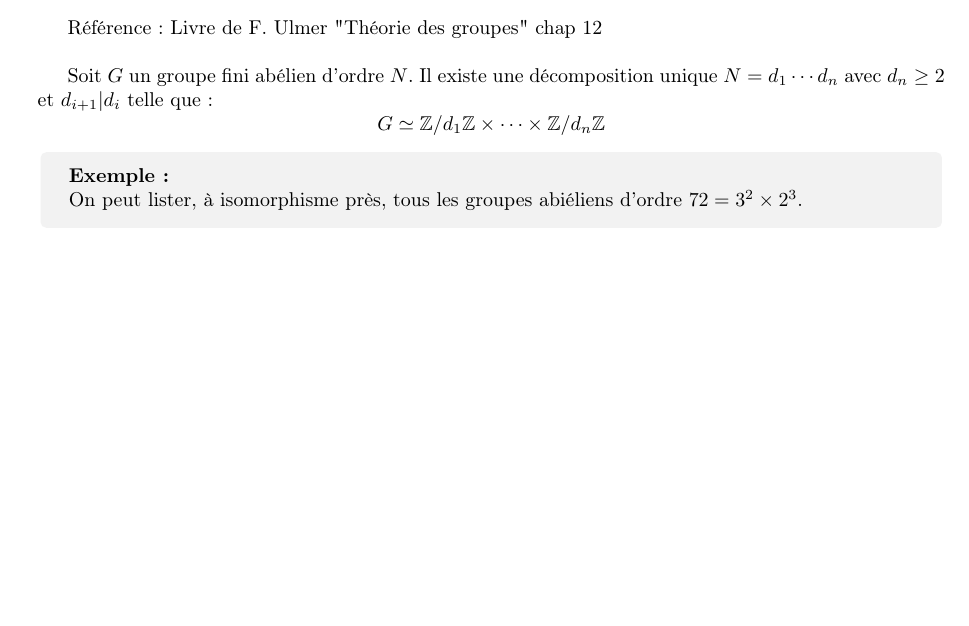
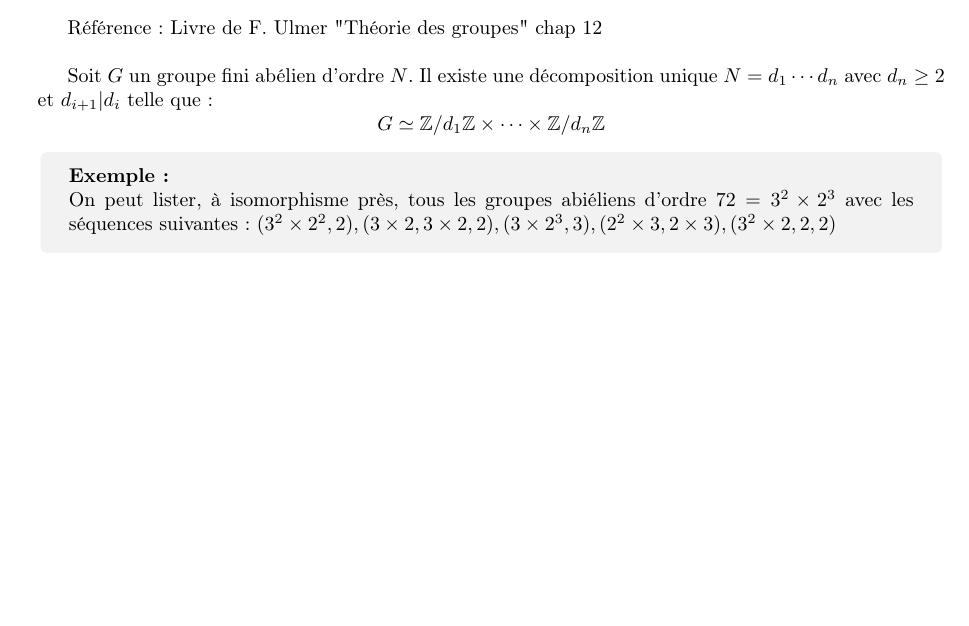
Before and after one commit to alexblanc1/THGR, a LaTeX document (Cours thdg.tex): part of page 16 of 16, cut so that both start at the same text, the shorter picture padded with empty space. Compiled offline with pdfLaTeX.

Commit message:
Cours du jeudi 3 octobre

```diff
--- a/Cours thdg.tex
+++ b/Cours thdg.tex
@@ -692,7 +692,7 @@ Référence : Livre de F. Ulmer "Théorie des groupes" chap 12
 Soit $G$ un groupe fini abélien d'ordre $N$. Il existe une décomposition unique $N=d_1 \cdots d_n$ avec $d_n \geq 2$ et $d_{i+1} | d_i$ telle que : $$G \simeq \mathbb{Z}/d_1\mathbb{Z} \times \dots \times \mathbb{Z}/d_n\mathbb{Z}$$
 
 \begin{exemple}
-	On peut lister, à isomorphisme près, tous les groupes abiéliens d'ordre $72=3^2 \times 2^3$.
+	On peut lister, à isomorphisme près, tous les groupes abiéliens d'ordre $72=3^2 \times 2^3$ avec les séquences suivantes : $(3^2 \times 2^2, 2) , (3\times 2, 3\times 2, 2), (3\times 2^3, 3), (2^2\times 3, 2\times 3), (3^2\times 2,2,2)$
 \end{exemple}
 
 
```
Also changed, not shown: Cours thdg.pdf.
